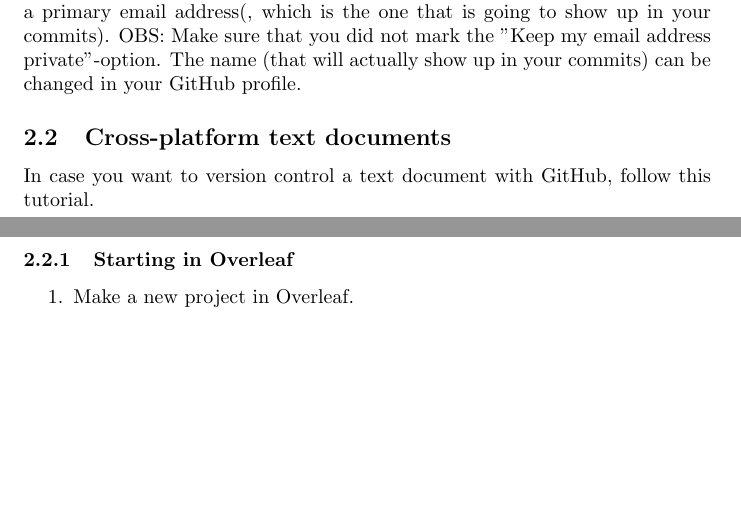
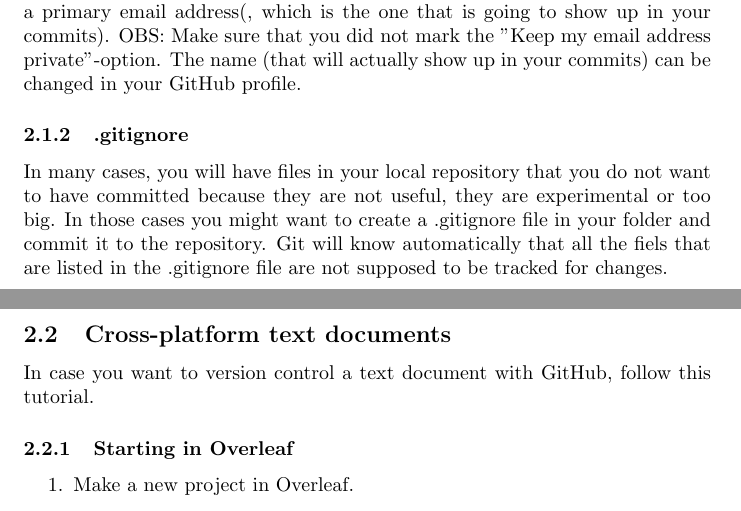
Before and after one commit to digital-work/git-documentation, a LaTeX document (main.tex): two parts of pages 1 and 2 of 3, joined at a grey line, cut so that both start at the same text, the shorter picture padded with empty space. Compiled offline with pdfLaTeX.

Commit message:
Explanation on .gitignore.

```diff
--- a/main.tex
+++ b/main.tex
@@ -36,6 +36,8 @@ Go to Account\textgreater  Account Settings and add the email address. Confirm t
 On GitHub:
 Go to Settings\textgreater  Emails and add the email address. Confirm the address by opening the email that you received in your mailbox. Choose a primary email address(, which is the one that is going to show up in your commits). OBS: Make sure that you did not mark the "Keep my email address private"-option. The name (that will actually show up in your commits) can be changed in your GitHub profile.
 
+\subsubsection{.gitignore}
+In many cases, you will have files in your local repository that you do not want to have committed because they are not useful, they are experimental or too big. In those cases you might want to create a .gitignore file in your folder and commit it to the repository. Git will know automatically that all the fiels that are listed in the .gitignore file are not supposed to be tracked for changes.
 
 \subsection{Cross-platform text documents}
 In case you want to version control a text document with GitHub, follow this tutorial.
```
Also changed, not shown: 1 other file.
